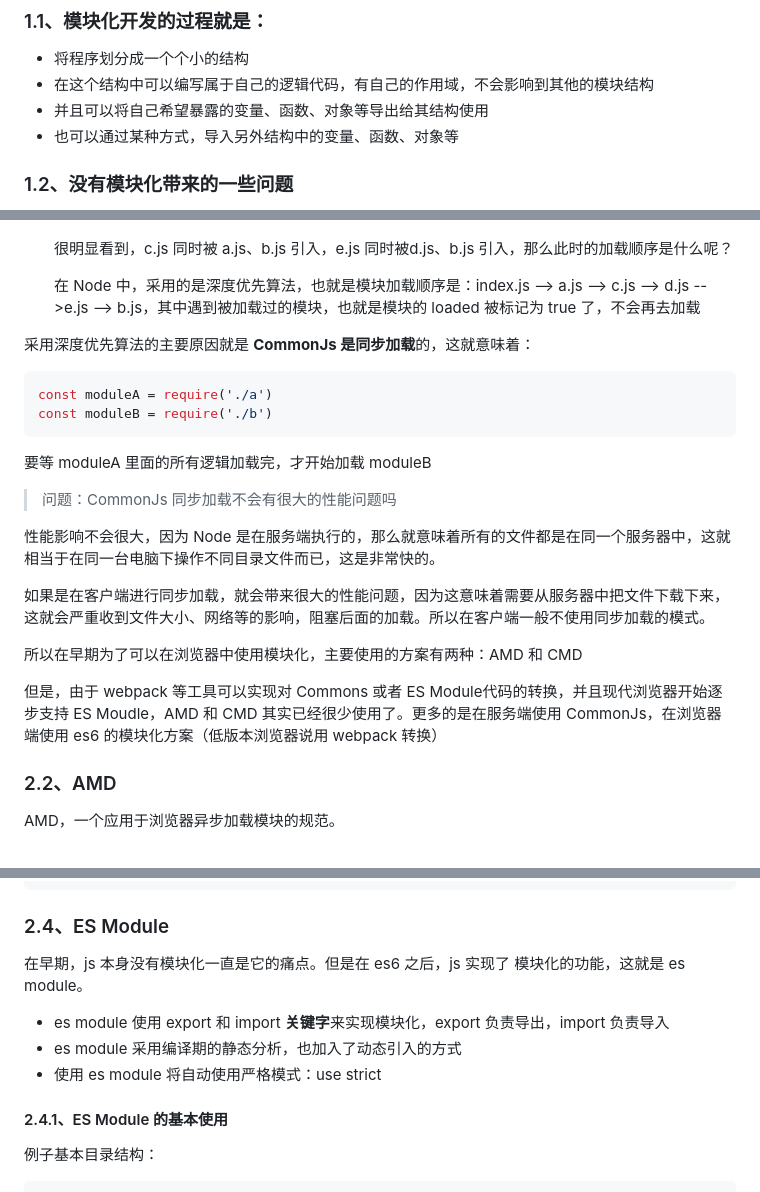
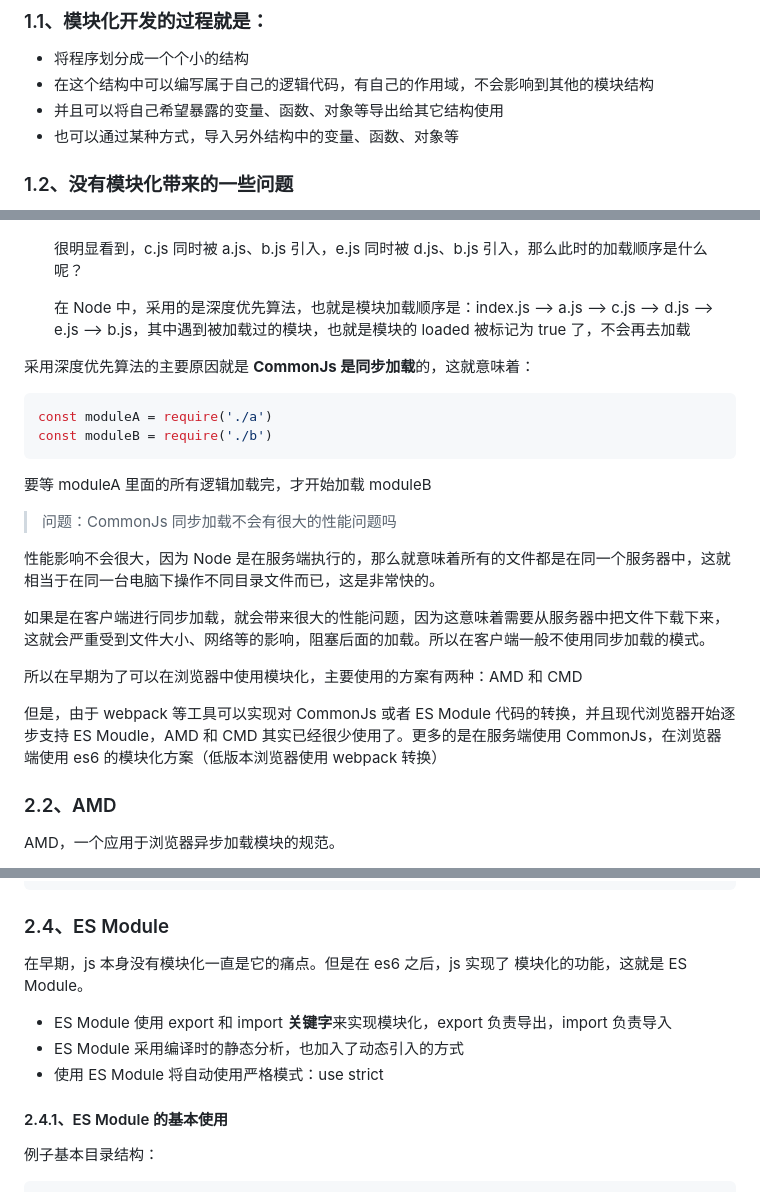
Before and after one commit to gweid/study, a Markdown page: jsModule/readme.md, 3 parts joined by grey strips. Rendered like a GitHub page.

Commit message:
js模块化

```diff
--- a/jsModule/readme.md
+++ b/jsModule/readme.md
@@ -18,7 +18,7 @@
 
 - 将程序划分成一个个小的结构
 - 在这个结构中可以编写属于自己的逻辑代码，有自己的作用域，不会影响到其他的模块结构
-- 并且可以将自己希望暴露的变量、函数、对象等导出给其结构使用
+- 并且可以将自己希望暴露的变量、函数、对象等导出给其它结构使用
 - 也可以通过某种方式，导入另外结构中的变量、函数、对象等
 
 
@@ -338,9 +338,9 @@ require 主要用来引入一个文件（模块）中导入的对象；它有自
 
    ![](./imgs/img16.png)
 
-   很明显看到，c.js 同时被 a.js、b.js 引入，e.js 同时被d.js、b.js 引入，那么此时的加载顺序是什么呢？
+   很明显看到，c.js 同时被 a.js、b.js 引入，e.js 同时被 d.js、b.js 引入，那么此时的加载顺序是什么呢？
 
-   在 Node 中，采用的是深度优先算法，也就是模块加载顺序是：index.js --> a.js --> c.js --> d.js -->e.js --> b.js，其中遇到被加载过的模块，也就是模块的 loaded 被标记为 true 了，不会再去加载
+   在 Node 中，采用的是深度优先算法，也就是模块加载顺序是：index.js --> a.js --> c.js --> d.js --> e.js --> b.js，其中遇到被加载过的模块，也就是模块的 loaded 被标记为 true 了，不会再去加载
 
 采用深度优先算法的主要原因就是 **CommonJs 是同步加载**的，这就意味着：
 
@@ -357,13 +357,13 @@ const moduleB = require('./b')
 
 性能影响不会很大，因为 Node 是在服务端执行的，那么就意味着所有的文件都是在同一个服务器中，这就相当于在同一台电脑下操作不同目录文件而已，这是非常快的。
 
-如果是在客户端进行同步加载，就会带来很大的性能问题，因为这意味着需要从服务器中把文件下载下来，这就会严重收到文件大小、网络等的影响，阻塞后面的加载。所以在客户端一般不使用同步加载的模式。
+如果是在客户端进行同步加载，就会带来很大的性能问题，因为这意味着需要从服务器中把文件下载下来，这就会严重受到文件大小、网络等的影响，阻塞后面的加载。所以在客户端一般不使用同步加载的模式。
 
 
 
 所以在早期为了可以在浏览器中使用模块化，主要使用的方案有两种：AMD 和 CMD
 
-但是，由于 webpack 等工具可以实现对 Commons 或者 ES Module代码的转换，并且现代浏览器开始逐步支持 ES Moudle，AMD 和 CMD 其实已经很少使用了。更多的是在服务端使用 CommonJs，在浏览器端使用 es6 的模块化方案（低版本浏览器说用 webpack 转换）
+但是，由于 webpack 等工具可以实现对 CommonJs 或者 ES Module 代码的转换，并且现代浏览器开始逐步支持 ES Moudle，AMD 和 CMD 其实已经很少使用了。更多的是在服务端使用 CommonJs，在浏览器端使用 es6 的模块化方案（低版本浏览器使用 webpack 转换）
 
 
 
@@ -605,11 +605,11 @@ define(function(require, exports, module) {
 
 ### 2.4、ES Module
 
-在早期，js 本身没有模块化一直是它的痛点。但是在 es6 之后，js 实现了 模块化的功能，这就是 es module。
+在早期，js 本身没有模块化一直是它的痛点。但是在 es6 之后，js 实现了 模块化的功能，这就是 ES Module。
 
-- es module 使用 export 和 import **关键字**来实现模块化，export 负责导出，import 负责导入
-- es module 采用编译期的静态分析，也加入了动态引入的方式
-- 使用 es module 将自动使用严格模式：use strict
+- ES Module 使用 export 和 import **关键字**来实现模块化，export 负责导出，import 负责导入
+- ES Module 采用编译时的静态分析，也加入了动态引入的方式
+- 使用 ES Module 将自动使用严格模式：use strict
 
 
 
```
Also changed, not shown: other parts of jsModule/readme.md (+6 -6 lines), jsAbount/readme.md (+1 -1 lines).
